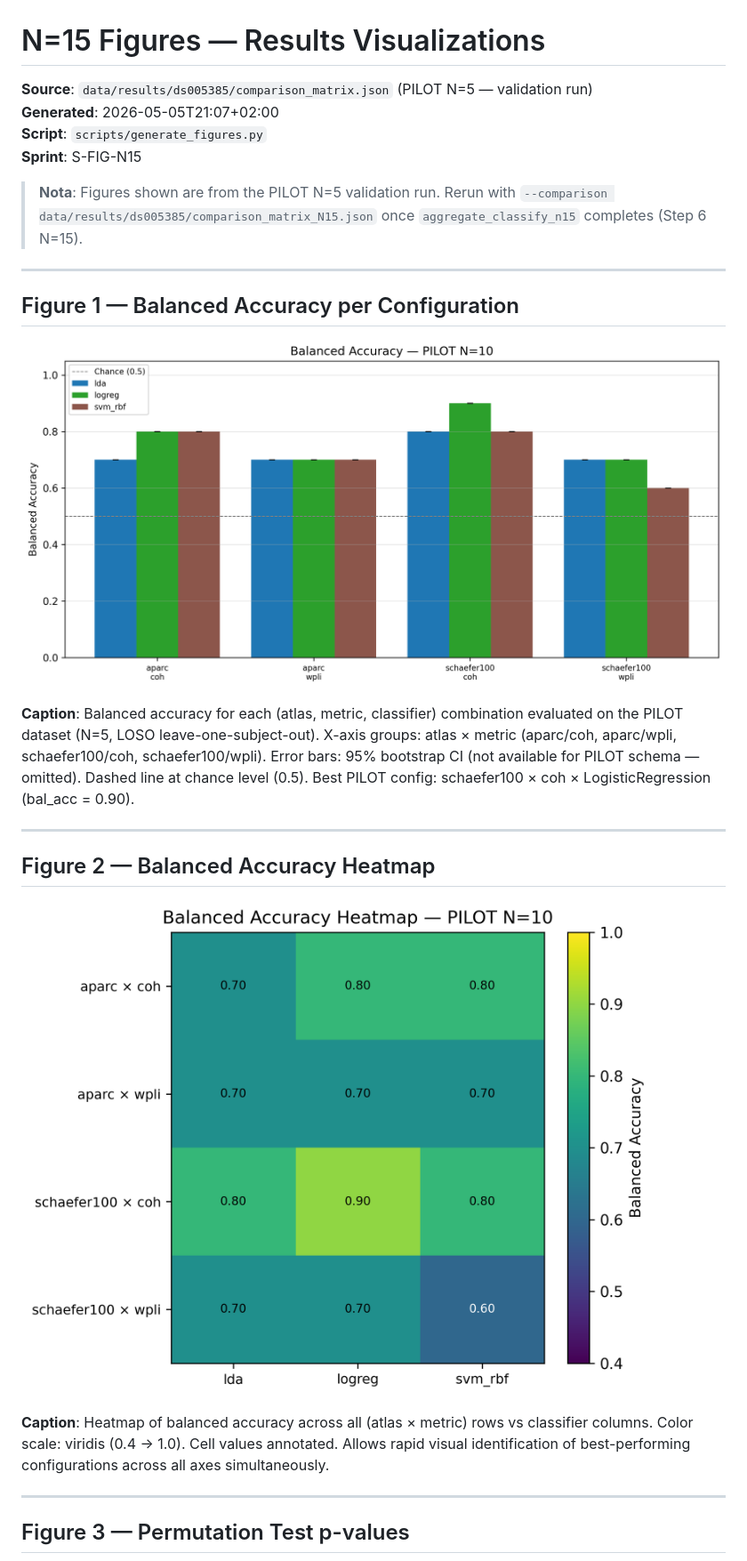
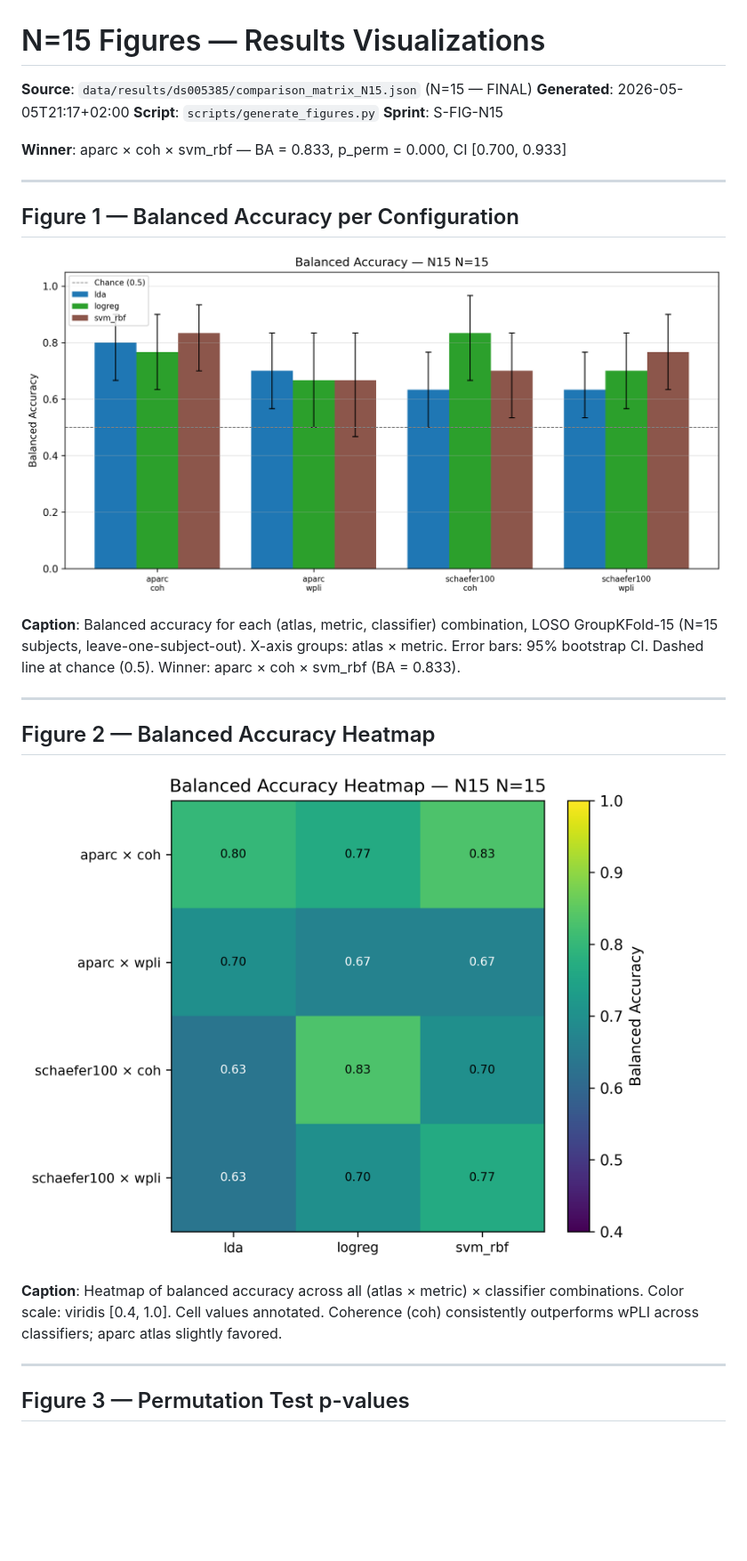
Before and after one commit to Seraxel97/Tesi-2.0, a Markdown page: reports/FIGURES_N15.md, the part around one of its changes. Shown at 89% size. Drawn GitHub-style; pictures changed too: reports/figures/fig_balacc_bar.png, reports/figures/fig_balacc_heatmap.png; blank space fills up the shorter version.

```diff
--- a/reports/FIGURES_N15.md
+++ b/reports/FIGURES_N15.md
@@ -1,13 +1,11 @@
 # N=15 Figures — Results Visualizations
 
-**Source**: `data/results/ds005385/comparison_matrix.json` (PILOT N=5 — validation run)
-**Generated**: 2026-05-05T21:07+02:00
+**Source**: `data/results/ds005385/comparison_matrix_N15.json` (N=15 — FINAL)
+**Generated**: 2026-05-05T21:17+02:00
 **Script**: `scripts/generate_figures.py`
 **Sprint**: S-FIG-N15
 
-> **Nota**: Figures shown are from the PILOT N=5 validation run. Rerun with
-> `--comparison data/results/ds005385/comparison_matrix_N15.json` once
-> `aggregate_classify_n15` completes (Step 6 N=15).
+**Winner**: aparc × coh × svm_rbf — BA = 0.833, p_perm = 0.000, CI [0.700, 0.933]
 
 ---
 
@@ -15,11 +13,10 @@
 
 ![Balanced accuracy bar chart](figures/fig_balacc_bar.png)
 
-**Caption**: Balanced accuracy for each (atlas, metric, classifier) combination evaluated
-on the PILOT dataset (N=5, LOSO leave-one-subject-out). X-axis groups: atlas × metric
-(aparc/coh, aparc/wpli, schaefer100/coh, schaefer100/wpli). Error bars: 95% bootstrap CI
-(not available for PILOT schema — omitted). Dashed line at chance level (0.5). Best PILOT
-config: schaefer100 × coh × LogisticRegression (bal_acc = 0.90).
+**Caption**: Balanced accuracy for each (atlas, metric, classifier) combination,
+LOSO GroupKFold-15 (N=15 subjects, leave-one-subject-out). X-axis groups: atlas × metric.
+Error bars: 95% bootstrap CI. Dashed line at chance (0.5). Winner: aparc × coh × svm_rbf
+(BA = 0.833).
 
 ---
 
@@ -27,9 +24,9 @@ config: schaefer100 × coh × LogisticRegression (bal_acc = 0.90).
 
 ![Balanced accuracy heatmap](figures/fig_balacc_heatmap.png)
 
-**Caption**: Heatmap of balanced accuracy across all (atlas × metric) rows vs classifier
-columns. Color scale: viridis (0.4 → 1.0). Cell values annotated. Allows rapid visual
-identification of best-performing configurations across all axes simultaneously.
+**Caption**: Heatmap of balanced accuracy across all (atlas × metric) × classifier
+combinations. Color scale: viridis [0.4, 1.0]. Cell values annotated. Coherence (coh)
+consistently outperforms wPLI across classifiers; aparc atlas slightly favored.
 
 ---
 
```
Also changed, not shown: other parts of reports/FIGURES_N15.md (+32 -24 lines), reports/figures/fig_pperm_bar.png, reports/figures/fig_summary_table.png.
